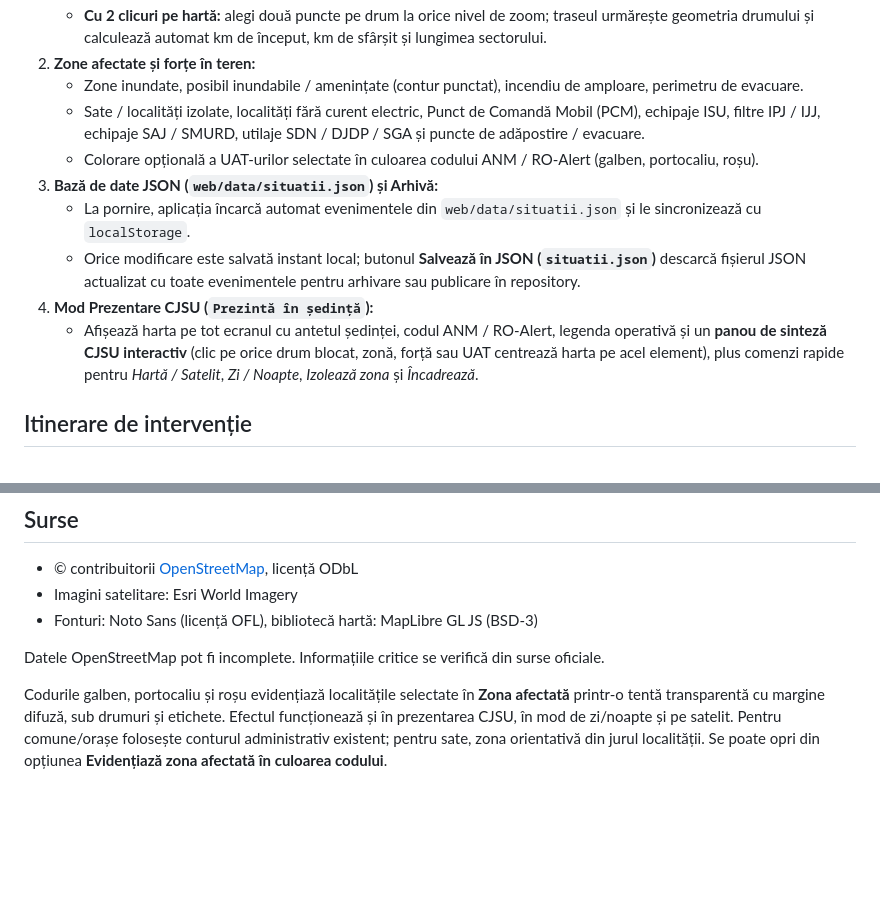
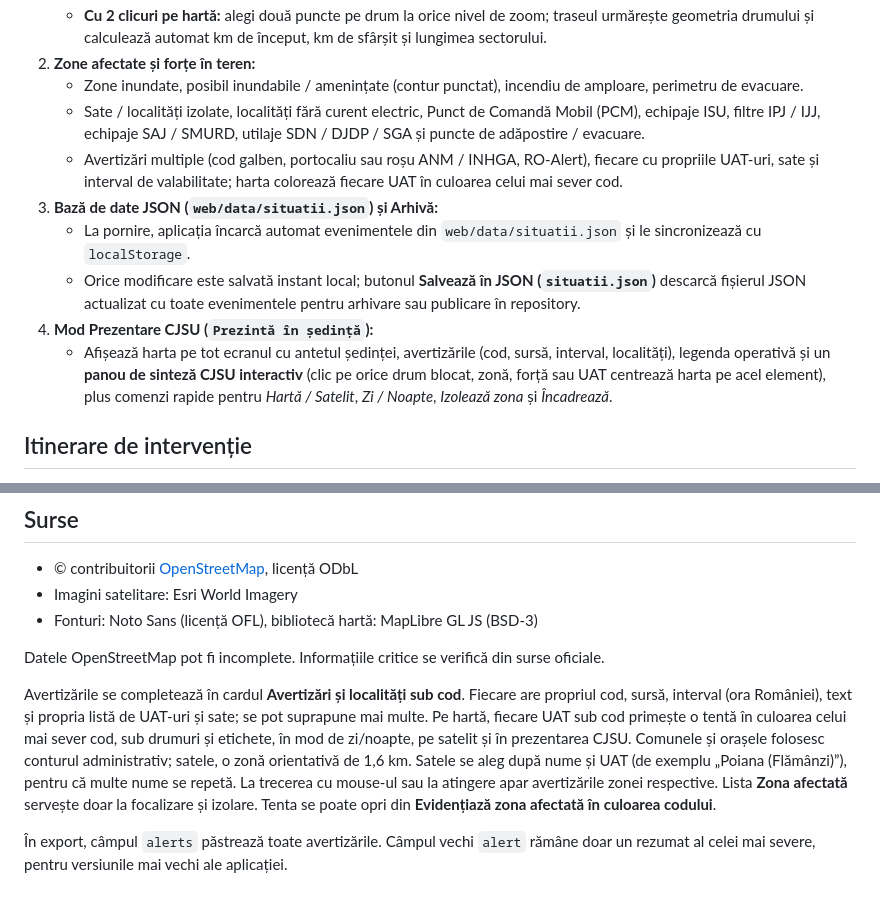
Before and after one commit to andreynho2006/harta-botosani, a Markdown page: README.md, 2 parts joined by grey strips. Drawn GitHub-style; blank space fills up the shorter version.

Commit message:
Document per-warning areas and the legacy alert summary
Co-Authored-By: Claude Opus 5.5 <noreply@anthropic.com>

```diff
--- a/README.md
+++ b/README.md
@@ -54,12 +54,12 @@ Run `node --test tests/*.test.mjs` and `python3 -m unittest discover -s tests -p
 2. **Zone afectate și forțe în teren:**
    - Zone inundate, posibil inundabile / amenințate (contur punctat), incendiu de amploare, perimetru de evacuare.
    - Sate / localități izolate, localități fără curent electric, Punct de Comandă Mobil (PCM), echipaje ISU, filtre IPJ / IJJ, echipaje SAJ / SMURD, utilaje SDN / DJDP / SGA și puncte de adăpostire / evacuare.
-   - Colorare opțională a UAT-urilor selectate în culoarea codului ANM / RO-Alert (galben, portocaliu, roșu).
+   - Avertizări multiple (cod galben, portocaliu sau roșu ANM / INHGA, RO-Alert), fiecare cu propriile UAT-uri, sate și interval de valabilitate; harta colorează fiecare UAT în culoarea celui mai sever cod.
 3. **Bază de date JSON (`web/data/situatii.json`) și Arhivă:**
    - La pornire, aplicația încarcă automat evenimentele din `web/data/situatii.json` și le sincronizează cu `localStorage`.
    - Orice modificare este salvată instant local; butonul **Salvează în JSON (`situatii.json`)** descarcă fișierul JSON actualizat cu toate evenimentele pentru arhivare sau publicare în repository.
 4. **Mod Prezentare CJSU (`Prezintă în ședință`):**
-   - Afișează harta pe tot ecranul cu antetul ședinței, codul ANM / RO-Alert, legenda operativă și un **panou de sinteză CJSU interactiv** (clic pe orice drum blocat, zonă, forță sau UAT centrează harta pe acel element), plus comenzi rapide pentru *Hartă / Satelit*, *Zi / Noapte*, *Izolează zona* și *Încadrează*.
+   - Afișează harta pe tot ecranul cu antetul ședinței, avertizările (cod, sursă, interval, localități), legenda operativă și un **panou de sinteză CJSU interactiv** (clic pe orice drum blocat, zonă, forță sau UAT centrează harta pe acel element), plus comenzi rapide pentru *Hartă / Satelit*, *Zi / Noapte*, *Izolează zona* și *Încadrează*.
 
 ## Itinerare de intervenție
 
@@ -86,4 +86,6 @@ web/        aplicația (MapLibre GL, fără server, fără conturi externe)
 
 Datele OpenStreetMap pot fi incomplete. Informațiile critice se verifică din surse oficiale.
 
-Codurile galben, portocaliu și roșu evidențiază localitățile selectate în **Zona afectată** printr-o tentă transparentă cu margine difuză, sub drumuri și etichete. Efectul funcționează și în prezentarea CJSU, în mod de zi/noapte și pe satelit. Pentru comune/orașe folosește conturul administrativ existent; pentru sate, zona orientativă din jurul localității. Se poate opri din opțiunea **Evidențiază zona afectată în culoarea codului**.
+Avertizările se completează în cardul **Avertizări și localități sub cod**. Fiecare are propriul cod, sursă, interval (ora României), text și propria listă de UAT-uri și sate; se pot suprapune mai multe. Pe hartă, fiecare UAT sub cod primește o tentă în culoarea celui mai sever cod, sub drumuri și etichete, în mod de zi/noapte, pe satelit și în prezentarea CJSU. Comunele și orașele folosesc conturul administrativ; satele, o zonă orientativă de 1,6 km. Satele se aleg după nume și UAT (de exemplu „Poiana (Flămânzi)”), pentru că multe nume se repetă. La trecerea cu mouse-ul sau la atingere apar avertizările zonei respective. Lista **Zona afectată** servește doar la focalizare și izolare. Tenta se poate opri din **Evidențiază zona afectată în culoarea codului**.
+
+În export, câmpul `alerts` păstrează toate avertizările. Câmpul vechi `alert` rămâne doar un rezumat al celei mai severe, pentru versiunile mai vechi ale aplicației.
```
